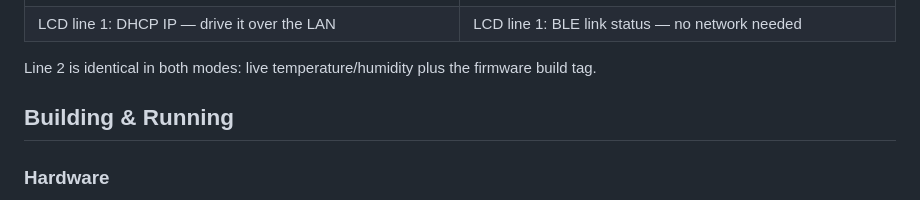
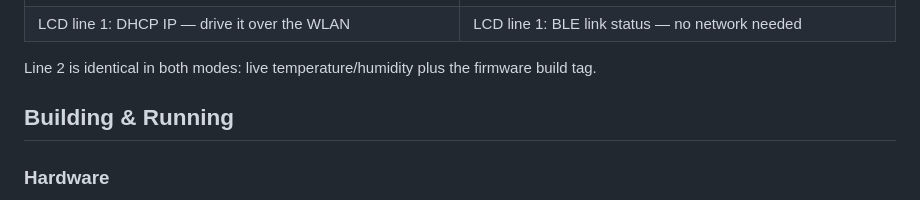
Before and after one commit to b-straub/CriticalInfrastructure, a Markdown page: README.md, the part around the change. Rendered like a GitHub page.

Commit message:
docs(readme): LAN -> WLAN in the transport mode table
Co-Authored-By: Claude Fable 5 <noreply@anthropic.com>

```diff
--- a/README.md
+++ b/README.md
@@ -82,7 +82,7 @@ active-low; see [`docs/formal/BLE-TRANSPORT.md`](docs/formal/BLE-TRANSPORT.md)):
 | Wi-Fi/UDP mode (switch open) | BLE mode (switch closed) |
 | --- | --- |
 | ![UDP mode: LCD shows the DHCP IP](assets/mode_udp.jpg) | ![BLE mode: LCD shows the BLE link status](assets/mode_ble.jpg) |
-| LCD line 1: DHCP IP — drive it over the LAN | LCD line 1: BLE link status — no network needed |
+| LCD line 1: DHCP IP — drive it over the WLAN | LCD line 1: BLE link status — no network needed |
 
 Line 2 is identical in both modes: live temperature/humidity plus the firmware build tag.
 
```
